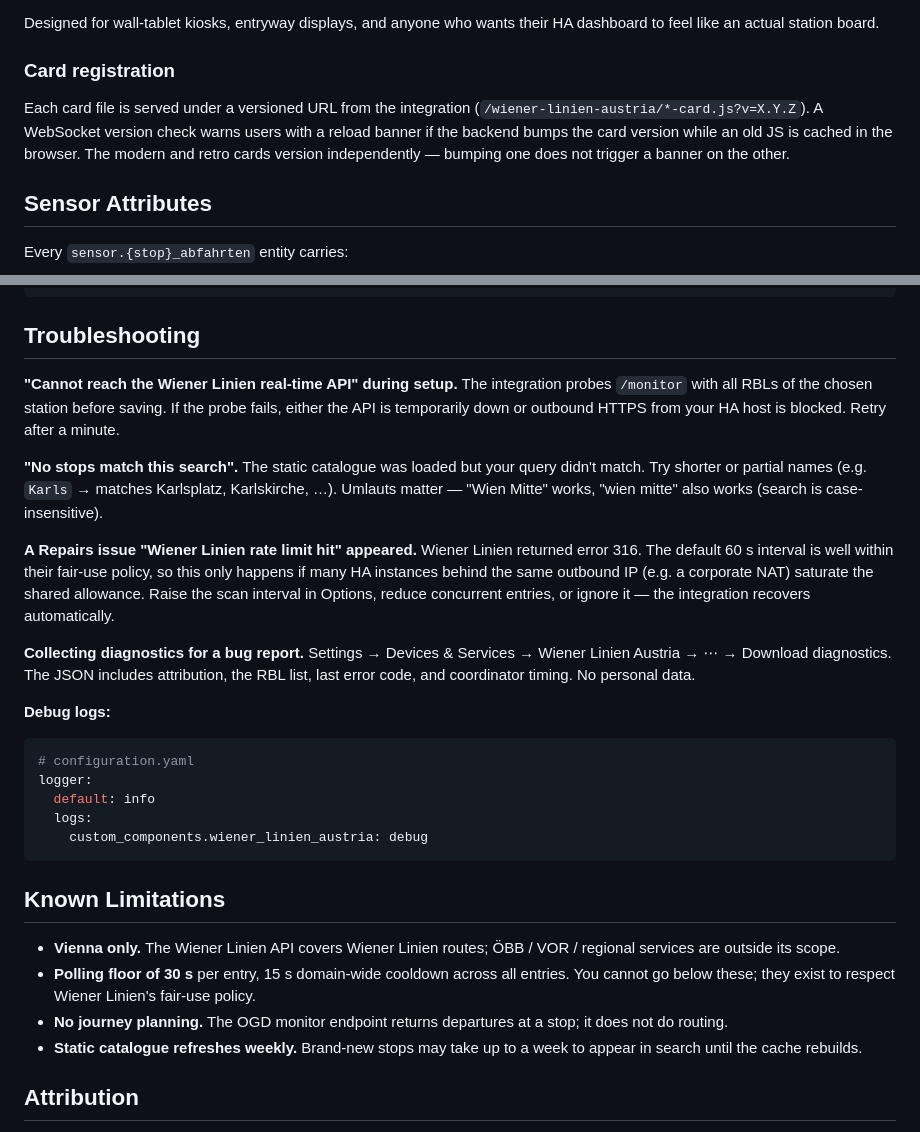
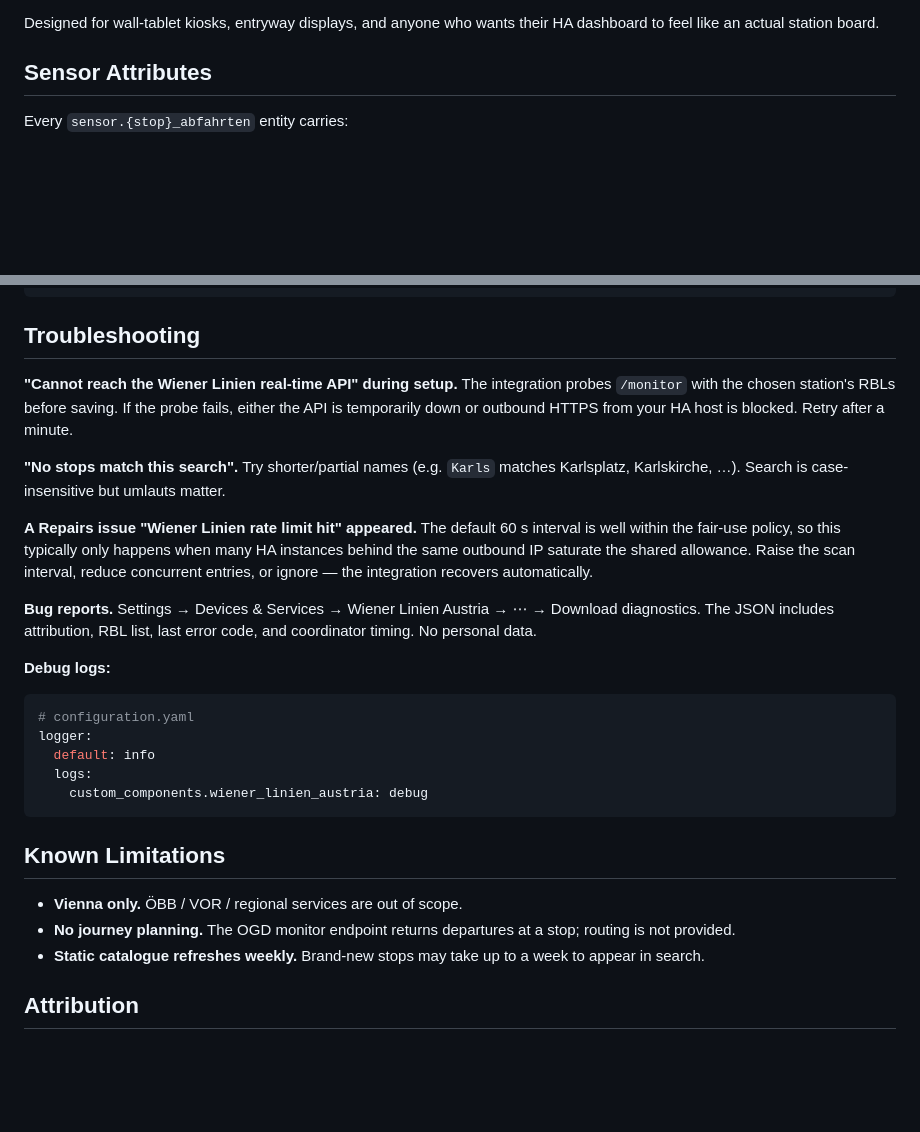
Before and after one commit to rolandzeiner/wiener-linien-austria, a Markdown page: README.md, 2 parts joined by grey strips. GitHub-like rendering; blank space fills up the shorter version.

```diff
--- a/README.md
+++ b/README.md
@@ -116,9 +100,5 @@ A focused single-stop, single-direction LED-display style card mimicking the cla
 
 Designed for wall-tablet kiosks, entryway displays, and anyone who wants their HA dashboard to feel like an actual station board.
-
-### Card registration
-
-Each card file is served under a versioned URL from the integration (`/wiener-linien-austria/*-card.js?v=X.Y.Z`). A WebSocket version check warns users with a reload banner if the backend bumps the card version while an old JS is cached in the browser. The modern and retro cards version independently — bumping one does not trigger a banner on the other.
 
 ## Sensor Attributes
 
@@ -198,13 +176,13 @@ template:
 
 ## Troubleshooting
 
-**"Cannot reach the Wiener Linien real-time API" during setup.** The integration probes `/monitor` with all RBLs of the chosen station before saving. If the probe fails, either the API is temporarily down or outbound HTTPS from your HA host is blocked. Retry after a minute.
+**"Cannot reach the Wiener Linien real-time API" during setup.** The integration probes `/monitor` with the chosen station's RBLs before saving. If the probe fails, either the API is temporarily down or outbound HTTPS from your HA host is blocked. Retry after a minute.
 
-**"No stops match this search".** The static catalogue was loaded but your query didn't match. Try shorter or partial names (e.g. `Karls` → matches Karlsplatz, Karlskirche, …). Umlauts matter — "Wien Mitte" works, "wien mitte" also works (search is case-insensitive).
+**"No stops match this search".** Try shorter/partial names (e.g. `Karls` matches Karlsplatz, Karlskirche, …). Search is case-insensitive but umlauts matter.
 
-**A Repairs issue "Wiener Linien rate limit hit" appeared.** Wiener Linien returned error 316. The default 60 s interval is well within their fair-use policy, so this only happens if many HA instances behind the same outbound IP (e.g. a corporate NAT) saturate the shared allowance. Raise the scan interval in Options, reduce concurrent entries, or ignore it — the integration recovers automatically.
+**A Repairs issue "Wiener Linien rate limit hit" appeared.** The default 60 s interval is well within the fair-use policy, so this typically only happens when many HA instances behind the same outbound IP saturate the shared allowance. Raise the scan interval, reduce concurrent entries, or ignore — the integration recovers automatically.
 
-**Collecting diagnostics for a bug report.** Settings → Devices & Services → Wiener Linien Austria → ⋯ → Download diagnostics. The JSON includes attribution, the RBL list, last error code, and coordinator timing. No personal data.
+**Bug reports.** Settings → Devices & Services → Wiener Linien Austria → ⋯ → Download diagnostics. The JSON includes attribution, RBL list, last error code, and coordinator timing. No personal data.
 
 **Debug logs:**
 
@@ -218,10 +196,9 @@ logger:
 
 ## Known Limitations
 
-- **Vienna only.** The Wiener Linien API covers Wiener Linien routes; ÖBB / VOR / regional services are outside its scope.
-- **Polling floor of 30 s** per entry, 15 s domain-wide cooldown across all entries. You cannot go below these; they exist to respect Wiener Linien's fair-use policy.
-- **No journey planning.** The OGD monitor endpoint returns departures at a stop; it does not do routing.
-- **Static catalogue refreshes weekly.** Brand-new stops may take up to a week to appear in search until the cache rebuilds.
+- **Vienna only.** ÖBB / VOR / regional services are out of scope.
+- **No journey planning.** The OGD monitor endpoint returns departures at a stop; routing is not provided.
+- **Static catalogue refreshes weekly.** Brand-new stops may take up to a week to appear in search.
 
 ## Attribution
 
```
Also changed, not shown: other parts of README.md (+36 -54 lines).
